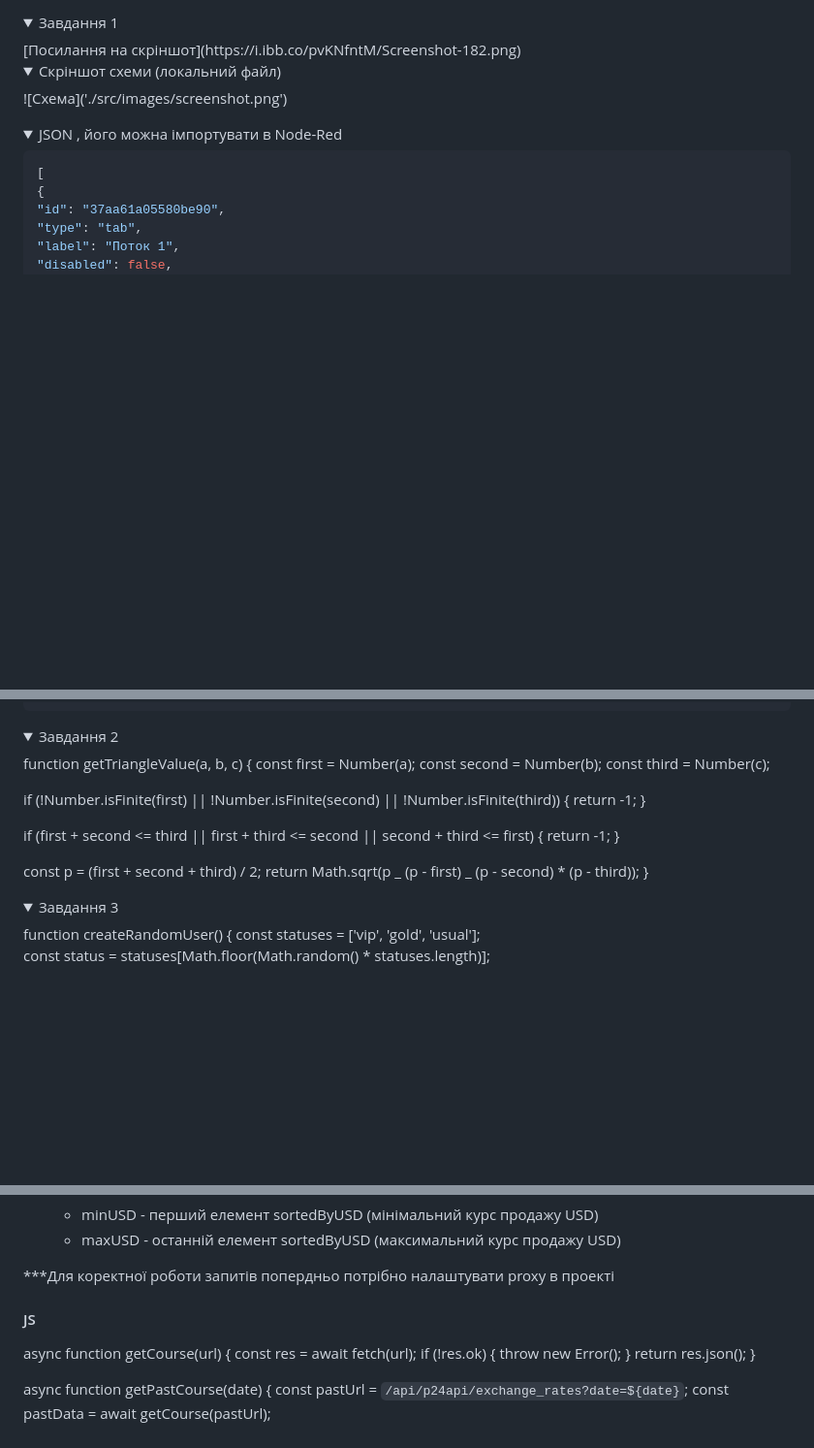
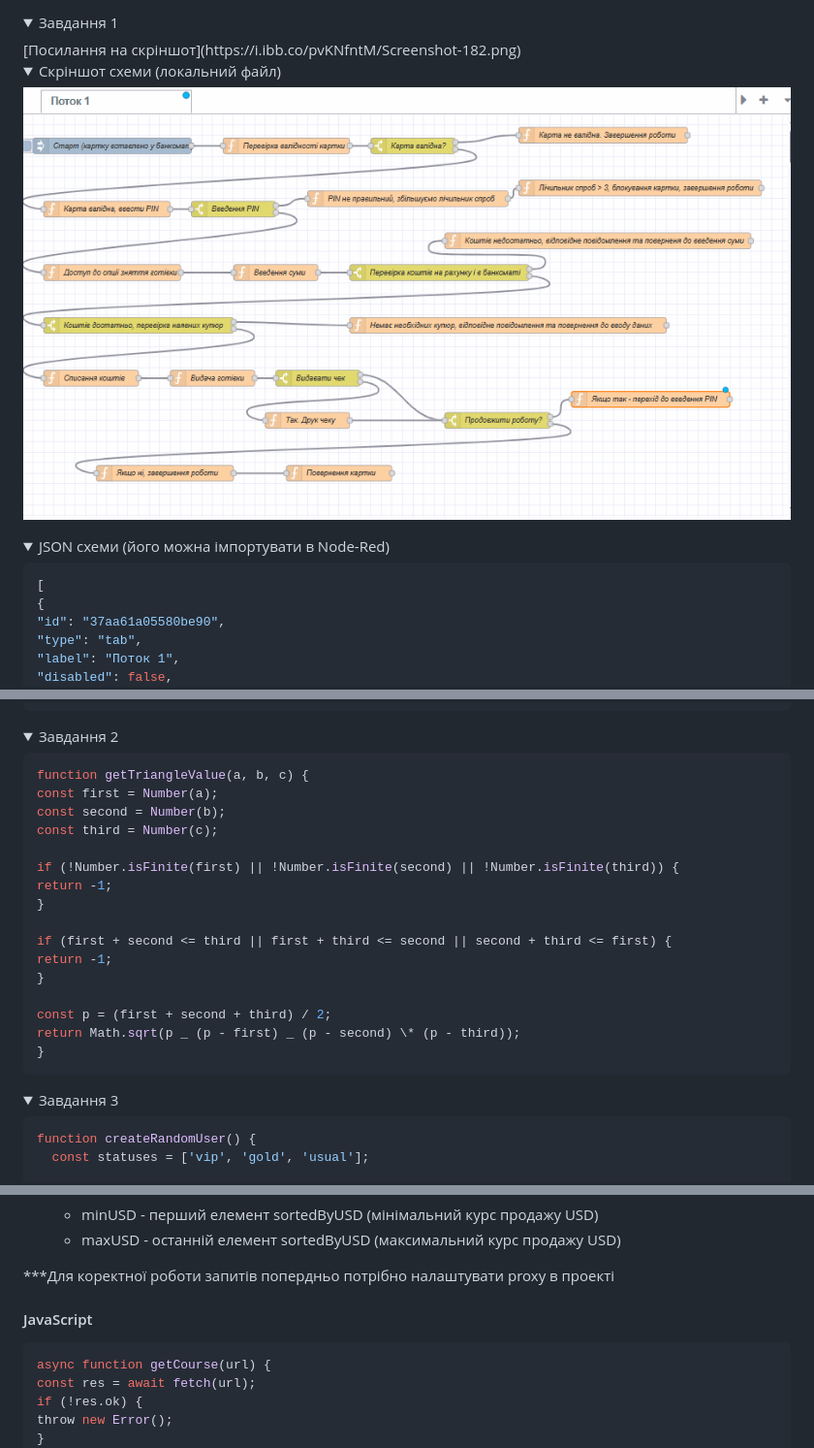
Before and after one commit to Vasyl-Zhyliakov/pb-test-task, a Markdown page: README.md, 3 parts joined by grey strips. Shown: that part at 97% size. Rendered like a GitHub page; folded sections open; blank space fills up the shorter version.

````diff
--- a/README.md
+++ b/README.md
@@ -4,11 +4,13 @@
 
 <details>
   <summary>Скріншот схеми (локальний файл)</summary>
-  ![Схема]('./src/images/screenshot.png')
+
+![Схема](src/images/Screenshot.png)
+
 </details>
 
 <details>
-  <summary>JSON , його можна імпортувати в Node-Red</summary>
+  <summary>JSON схеми (його можна імпортувати в Node-Red)</summary>
 
 ```JSON
 [
@@ -446,6 +448,7 @@
 <details>
 <summary>Завдання 2</summary>
 
+```JavaScript
 function getTriangleValue(a, b, c) {
 const first = Number(a);
 const second = Number(b);
@@ -462,11 +465,14 @@ return -1;
 const p = (first + second + third) / 2;
 return Math.sqrt(p _ (p - first) _ (p - second) \* (p - third));
 }
+```
 
 </details>
 
 <details>
 <summary>Завдання 3</summary>
+
+```JavaScript
 function createRandomUser() {
   const statuses = ['vip', 'gold', 'usual'];
 
@@ -854,8 +877,9 @@ ORDER BY numderBot ASC;
 
 \*\*\*Для коректної роботи запитів попердньо потрібно налаштувати proxy в проекті
 
-#### JS
+#### JavaScript
 
+```JavaScript
 async function getCourse(url) {
 const res = await fetch(url);
 if (!res.ok) {
````
Also changed, not shown: other parts of README.md (+22 -4 lines).
